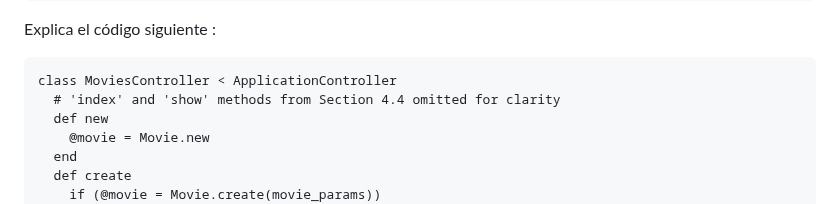
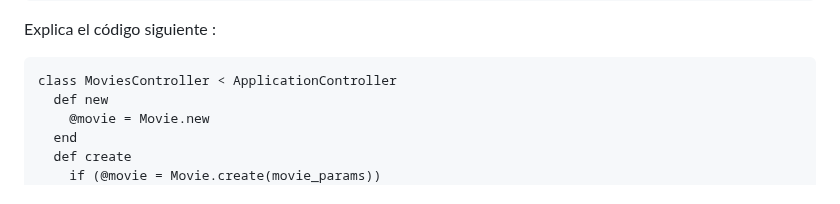
Before and after one commit to kapumota/Desarrollo-software-2023, a Markdown page: Semana7/Actividad1.md, the part around the change. Drawn GitHub-style.

Commit message:
Actividad 1

````diff
--- a/Semana7/Actividad1.md
+++ b/Semana7/Actividad1.md
@@ -69,7 +69,6 @@ Explica el código siguiente :
 
 ```
 class MoviesController < ApplicationController
-  # 'index' and 'show' methods from Section 4.4 omitted for clarity
   def new
     @movie = Movie.new
   end
````
